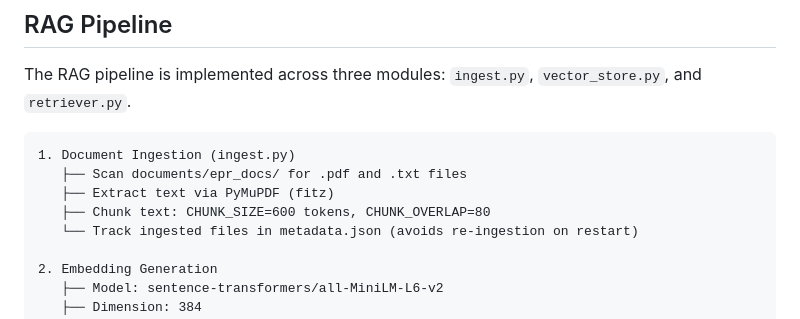
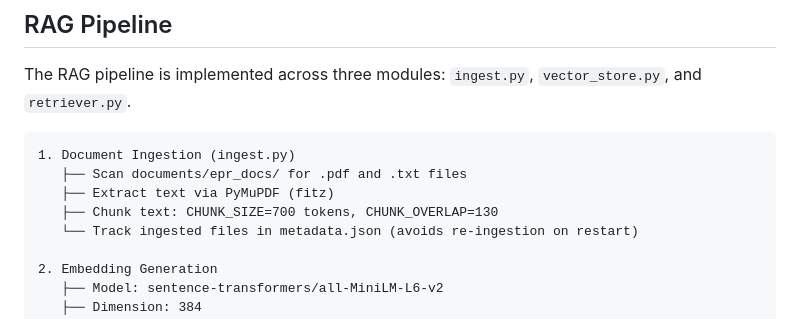
Before and after one commit to Pratyush-Basu/epr-intelligence-platform, a Markdown page: README.md, the part around the change. Rendered like a GitHub page.

```diff
--- a/README.md
+++ b/README.md
@@ -236,7 +236,7 @@ The RAG pipeline is implemented across three modules: `ingest.py`, `vector_store
 1. Document Ingestion (ingest.py)
    ├── Scan documents/epr_docs/ for .pdf and .txt files
    ├── Extract text via PyMuPDF (fitz)
-   ├── Chunk text: CHUNK_SIZE=600 tokens, CHUNK_OVERLAP=80
+   ├── Chunk text: CHUNK_SIZE=700 tokens, CHUNK_OVERLAP=130
    └── Track ingested files in metadata.json (avoids re-ingestion on restart)
 
 2. Embedding Generation
```
